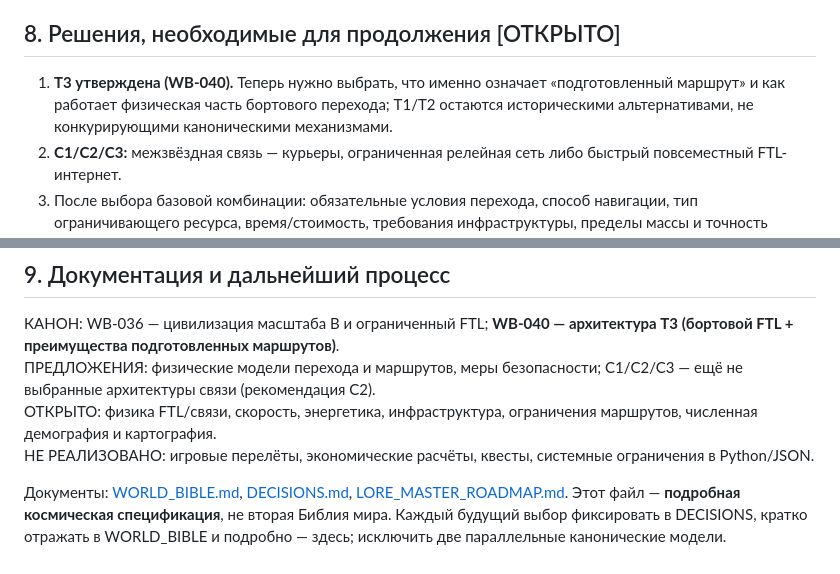
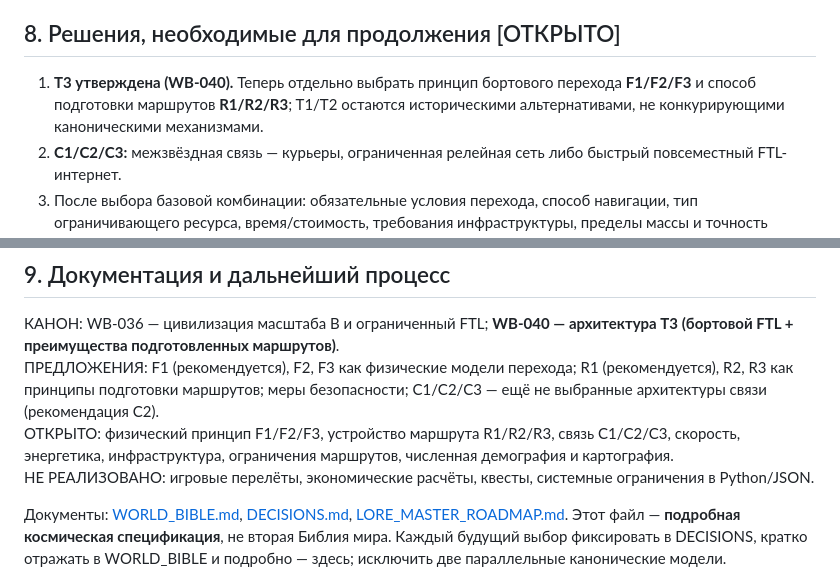
Before and after one commit to AyseeAryse/nexusRPG1, a Markdown page: docs/worldbuilding/STELLAR_TRAVEL_AND_COMMS.md, 2 parts joined by grey strips. Drawn GitHub-style.

```diff
--- a/docs/worldbuilding/STELLAR_TRAVEL_AND_COMMS.md
+++ b/docs/worldbuilding/STELLAR_TRAVEL_AND_COMMS.md
@@ -237,7 +253,7 @@ FTL — **научно-фантастическое технологическо
 
 ## 8. Решения, необходимые для продолжения [ОТКРЫТО]
 
-1. **T3 утверждена (WB-040).** Теперь нужно выбрать, что именно означает «подготовленный маршрут» и как работает физическая часть бортового перехода; T1/T2 остаются историческими альтернативами, не конкурирующими каноническими механизмами.
+1. **T3 утверждена (WB-040).** Теперь отдельно выбрать принцип бортового перехода **F1/F2/F3** и способ подготовки маршрутов **R1/R2/R3**; T1/T2 остаются историческими альтернативами, не конкурирующими каноническими механизмами.
 2. **C1/C2/C3:** межзвёздная связь — курьеры, ограниченная релейная сеть либо быстрый повсеместный FTL-интернет.
 3. После выбора базовой комбинации: обязательные условия перехода, способ навигации, тип ограничивающего ресурса, время/стоимость, требования инфраструктуры, пределы массы и точность выхода.
 4. Механизм связи, пропускная способность, задержка, резервирование, контроль и изоляция периферии.
@@ -249,8 +265,8 @@ FTL — **научно-фантастическое технологическо
 ## 9. Документация и дальнейший процесс
 
 КАНОН: WB-036 — цивилизация масштаба B и ограниченный FTL; **WB-040 — архитектура T3 (бортовой FTL + преимущества подготовленных маршрутов)**.
-ПРЕДЛОЖЕНИЯ: физические модели перехода и маршрутов, меры безопасности; C1/C2/C3 — ещё не выбранные архитектуры связи (рекомендация C2).
-ОТКРЫТО: физика FTL/связи, скорость, энергетика, инфраструктура, ограничения маршрутов, численная демография и картография.
+ПРЕДЛОЖЕНИЯ: F1 (рекомендуется), F2, F3 как физические модели перехода; R1 (рекомендуется), R2, R3 как принципы подготовки маршрутов; меры безопасности; C1/C2/C3 — ещё не выбранные архитектуры связи (рекомендация C2).
+ОТКРЫТО: физический принцип F1/F2/F3, устройство маршрута R1/R2/R3, связь C1/C2/C3, скорость, энергетика, инфраструктура, ограничения маршрутов, численная демография и картография.
 НЕ РЕАЛИЗОВАНО: игровые перелёты, экономические расчёты, квесты, системные ограничения в Python/JSON.
 
 Документы: [WORLD_BIBLE.md](WORLD_BIBLE.md), [DECISIONS.md](DECISIONS.md), [LORE_MASTER_ROADMAP.md](LORE_MASTER_ROADMAP.md). Этот файл — **подробная космическая спецификация**, не вторая Библия мира. Каждый будущий выбор фиксировать в DECISIONS, кратко отражать в WORLD_BIBLE и подробно — здесь; исключить две параллельные канонические модели.
```
Also changed, not shown: other parts of docs/worldbuilding/STELLAR_TRAVEL_AND_COMMS.md (+16 -0 lines).
